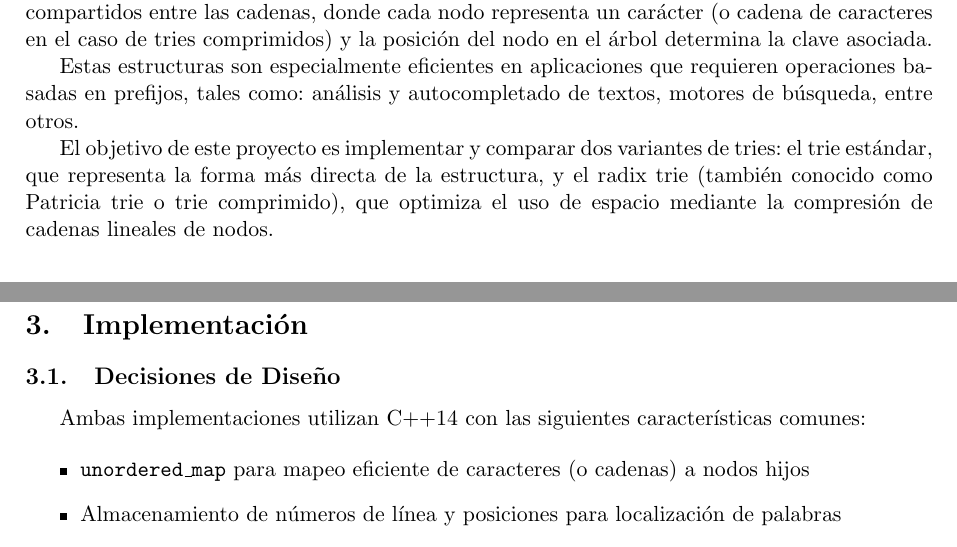
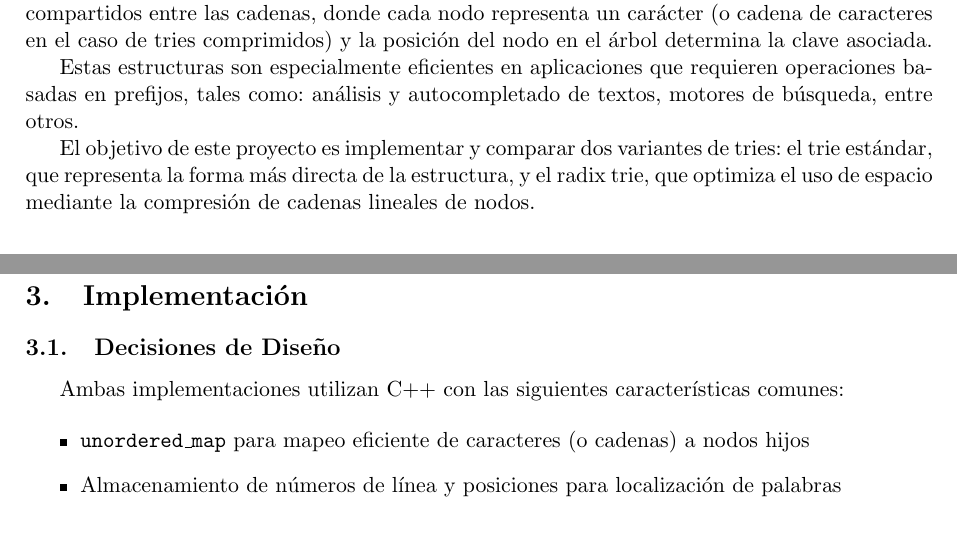
Before and after one commit to kmore01/cpp-word-indexer, a LaTeX paper (informe_nuevo.tex): two parts of pages 1 and 2 of 10, joined at a grey line, cut so that both start at the same text. Compiled offline with pdfLaTeX.

Commit message:
info updated

```diff
--- a/informe_nuevo.tex
+++ b/informe_nuevo.tex
@@ -39,7 +39,7 @@ Los árboles lexicográficos, o tries, son estructuras de datos especializadas p
 
 Estas estructuras son especialmente eficientes en aplicaciones que requieren operaciones basadas en prefijos, tales como: análisis y autocompletado de textos, motores de búsqueda, entre otros.
 
-El objetivo de este proyecto es implementar y comparar dos variantes de tries: el trie estándar, que representa la forma más directa de la estructura, y el radix trie (también conocido como Patricia trie o trie comprimido), que optimiza el uso de espacio mediante la compresión de cadenas lineales de nodos.
+El objetivo de este proyecto es implementar y comparar dos variantes de tries: el trie estándar, que representa la forma más directa de la estructura, y el radix trie, que optimiza el uso de espacio mediante la compresión de cadenas lineales de nodos.
 
 \section{Fundamentos Teóricos}
 
@@ -78,7 +78,7 @@ El radix trie optimiza el uso de espacio comprimiendo cadenas de nodos con un so
 
 \subsection{Decisiones de Diseño}
 
-Ambas implementaciones utilizan C++14 con las siguientes características comunes:
+Ambas implementaciones utilizan C++ con las siguientes características comunes:
 
 \begin{itemize}
     \item \texttt{unordered\_map} para mapeo eficiente de caracteres (o cadenas) a nodos hijos
```
